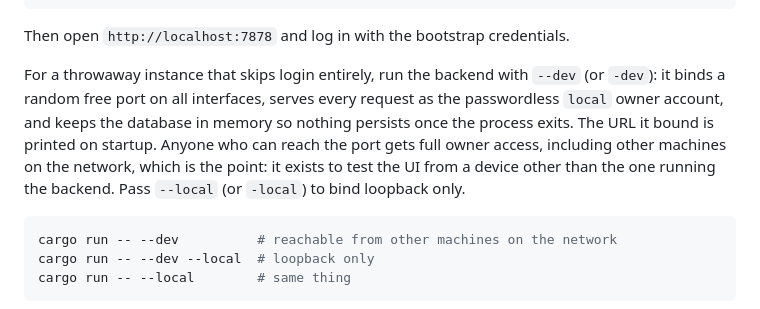
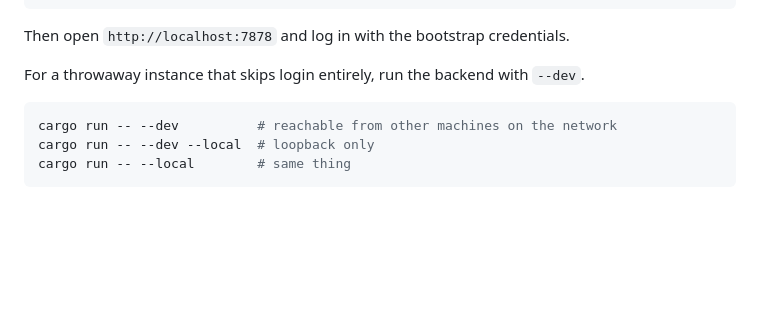
Before and after one commit to justacalico/devinorium, a Markdown page: README.md, the part around the change. Drawn GitHub-style; blank space fills up the shorter version.

Commit message:
docs: 精简 README 中 dev 模式说明

````diff
--- a/README.md
+++ b/README.md
@@ -47,13 +47,7 @@ mkdir -p data                # creates a place to store the database
 Then open `http://localhost:7878` and log in with the bootstrap credentials.
 
 For a throwaway instance that skips login entirely, run the backend with
-`--dev` (or `-dev`): it binds a random free port on all interfaces, serves
-every request as the passwordless `local` owner account, and keeps the
-database in memory so nothing persists once the process exits. The URL it
-bound is printed on startup. Anyone who can reach the port gets full owner
-access, including other machines on the network, which is the point: it
-exists to test the UI from a device other than the one running the
-backend. Pass `--local` (or `-local`) to bind loopback only.
+`--dev`.
 
 ```bash
 cargo run -- --dev          # reachable from other machines on the network
````
